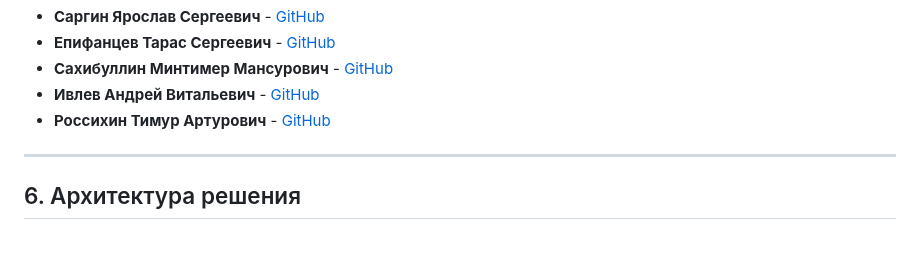
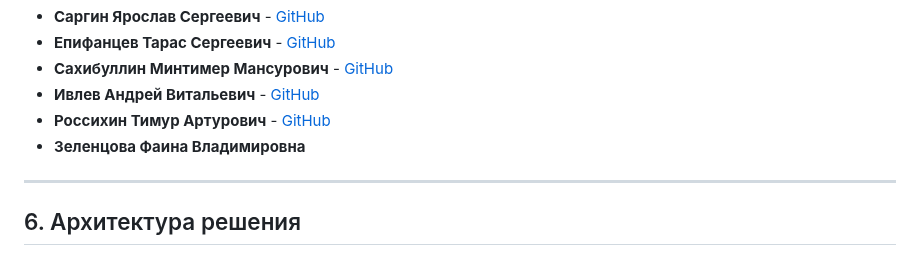
Before and after one commit to PulemetchikNV/HotDrone2, a Markdown page: README.md, the part around the change. Drawn GitHub-style.

Commit message:
update team

```diff
--- a/README.md
+++ b/README.md
@@ -96,6 +96,7 @@
 *   **Сахибуллин Минтимер Мансурович** - [GitHub](https://github.com/Msakhibullin24)
 *   **Ивлев Андрей Витальевич** - [GitHub](https://github.com/PulemetchikNV)
 *   **Россихин Тимур Артурович** - [GitHub](https://github.com/TimurRoss)
+*   **Зеленцова Фаина Владимировна**
 
 ---
 
```
